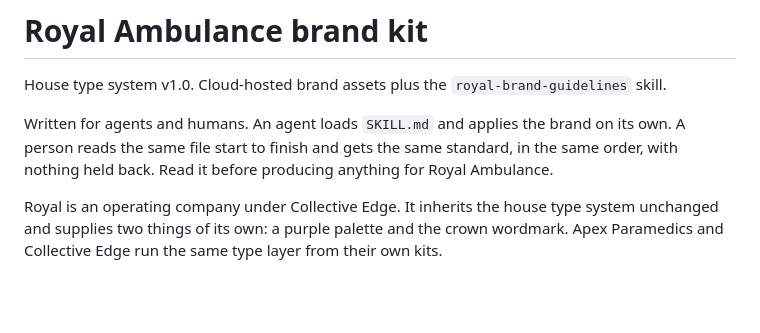
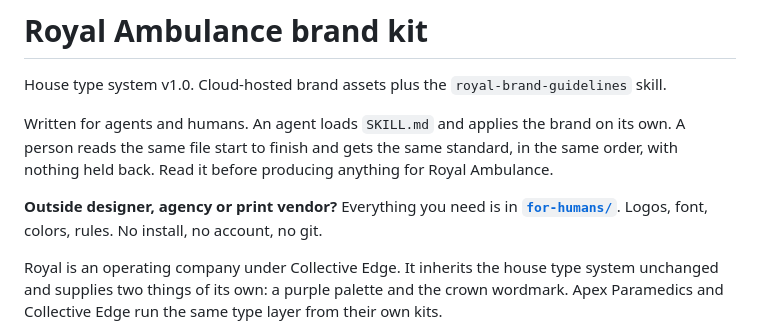
Before and after one commit to collective-edge/royal-brand-kit, a Markdown page: README.md, the part around the change. Rendered like a GitHub page; blank space fills up the shorter version.

```diff
--- a/README.md
+++ b/README.md
@@ -3,6 +3,8 @@
 House type system v1.0. Cloud-hosted brand assets plus the `royal-brand-guidelines` skill.
 
 Written for agents and humans. An agent loads `SKILL.md` and applies the brand on its own. A person reads the same file start to finish and gets the same standard, in the same order, with nothing held back. Read it before producing anything for Royal Ambulance.
+
+**Outside designer, agency or print vendor?** Everything you need is in **[`for-humans/`](for-humans/)**. Logos, font, colors, rules. No install, no account, no git.
 
 Royal is an operating company under Collective Edge. It inherits the house type system unchanged and supplies two things of its own: a purple palette and the crown wordmark. Apex Paramedics and Collective Edge run the same type layer from their own kits.
 
```
Also changed, not shown: for-humans/README.md (+8 -0 lines).
